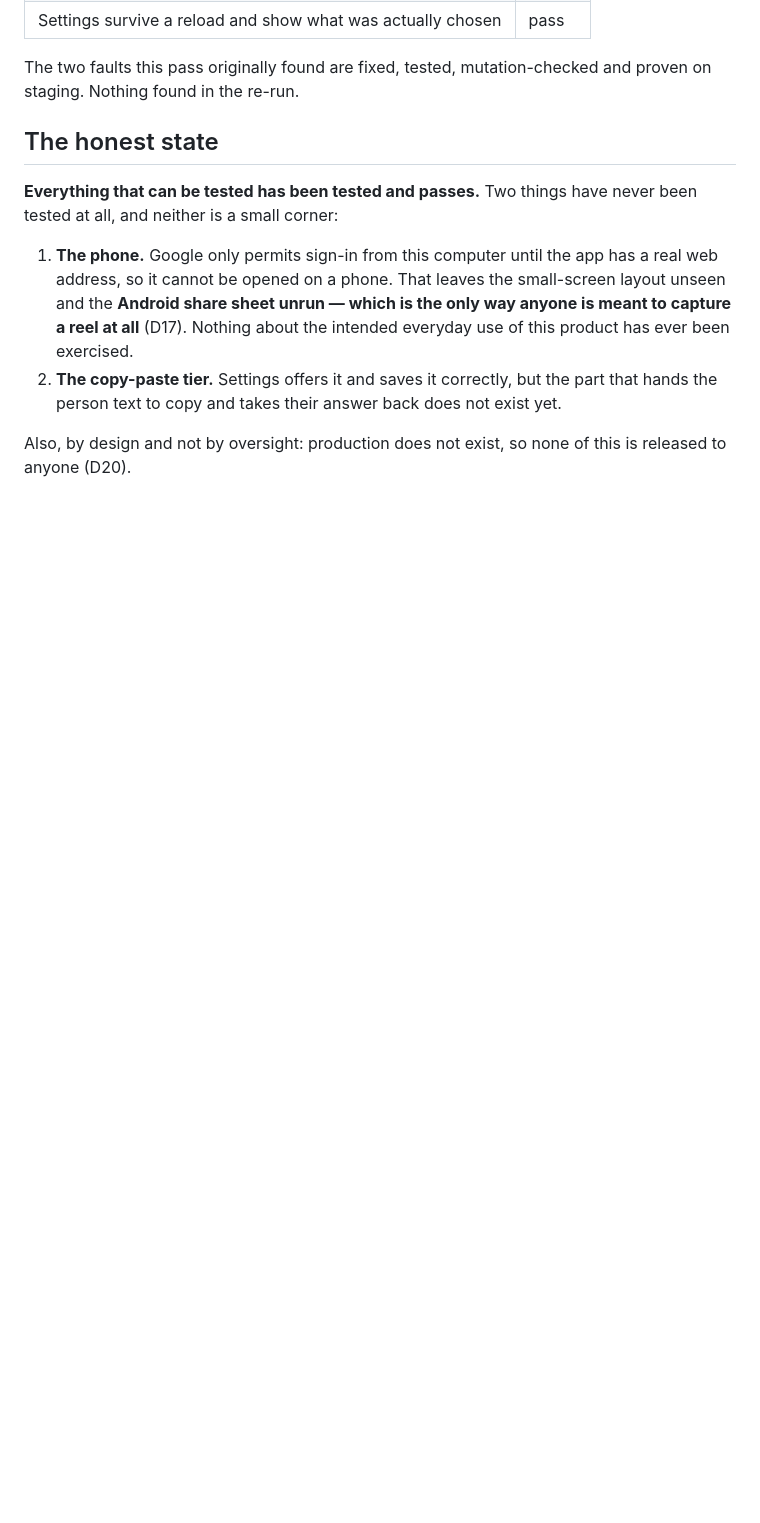
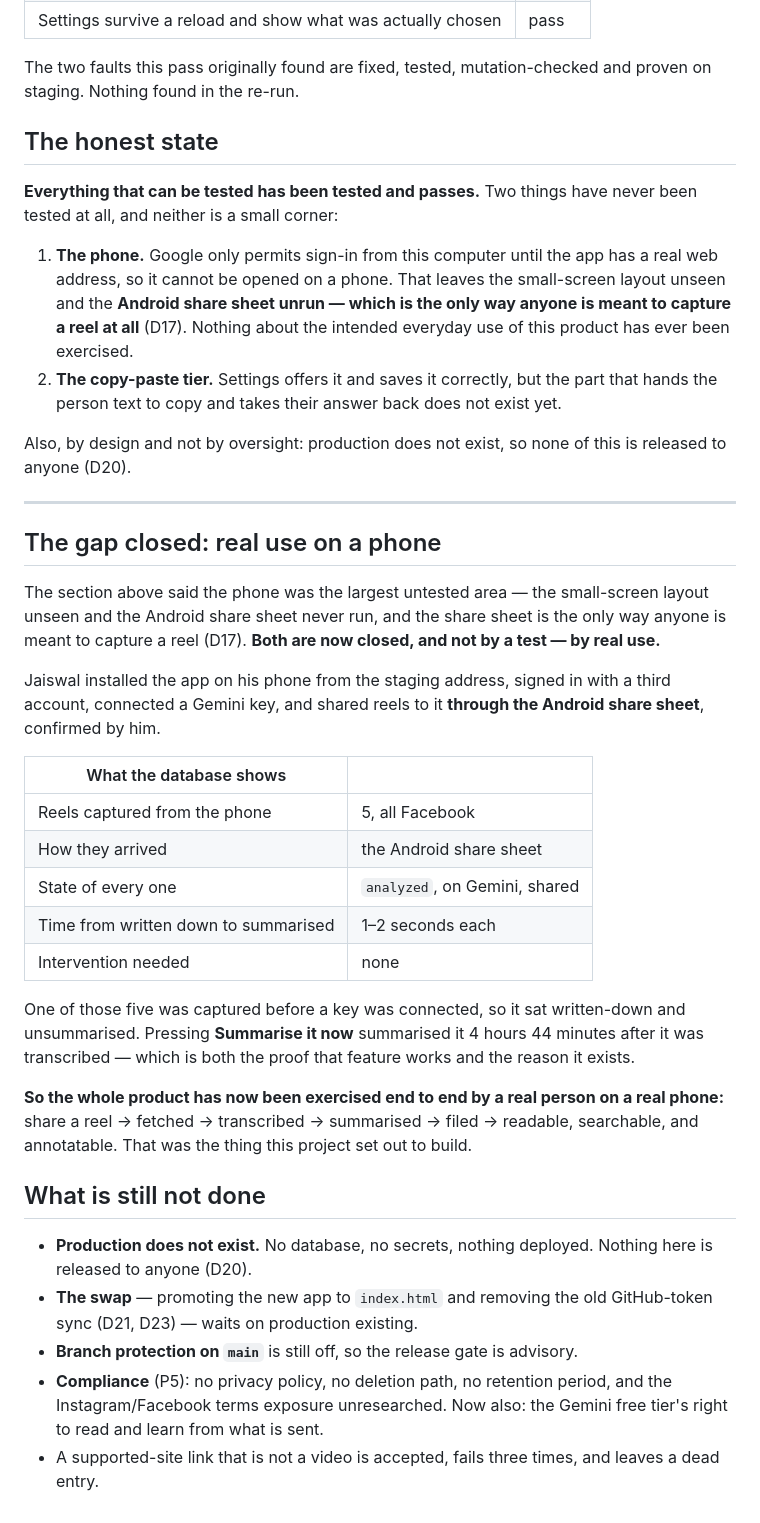
Before and after one commit to Jaiswalmagic1/ClipToAction, a Markdown page: audit/uat_2026-08-21.md, the part around the change. GitHub-like rendering; blank space fills up the shorter version.

Commit message:
Record that the phone and the share sheet are proven
The UAT report named the phone as the largest untested area -- the layout unseen
and the Android share sheet never run, which is the only capture path there is.
Both are now closed by real use rather than by a test: five reels captured from a
phone through the share sheet, all summarised on Gemini within two seconds of
being written down, with no intervention.

The report now also lists plainly what is still not done: production does not
exist, the swap waits on it, branch protection is off, and the compliance items
are untouched.

Co-Authored-By: Claude Opus 5 <noreply@anthropic.com>

```diff
--- a/audit/uat_2026-08-21.md
+++ b/audit/uat_2026-08-21.md
@@ -180,3 +180,44 @@ tested at all, and neither is a small corner:
 
 Also, by design and not by oversight: production does not exist, so none of this is
 released to anyone (D20).
+
+---
+
+## The gap closed: real use on a phone
+
+The section above said the phone was the largest untested area — the small-screen layout
+unseen and the Android share sheet never run, and the share sheet is the only way anyone is
+meant to capture a reel (D17). **Both are now closed, and not by a test — by real use.**
+
+Jaiswal installed the app on his phone from the staging address, signed in with a third
+account, connected a Gemini key, and shared reels to it **through the Android share sheet**,
+confirmed by him.
+
+| What the database shows | |
+|---|---|
+| Reels captured from the phone | 5, all Facebook |
+| How they arrived | the Android share sheet |
+| State of every one | `analyzed`, on Gemini, shared |
+| Time from written down to summarised | 1–2 seconds each |
+| Intervention needed | none |
+
+One of those five was captured before a key was connected, so it sat written-down and
+unsummarised. Pressing **Summarise it now** summarised it 4 hours 44 minutes after it was
+transcribed — which is both the proof that feature works and the reason it exists.
+
+**So the whole product has now been exercised end to end by a real person on a real phone:**
+share a reel → fetched → transcribed → summarised → filed → readable, searchable, and
+annotatable. That was the thing this project set out to build.
+
+## What is still not done
+
+- **Production does not exist.** No database, no secrets, nothing deployed. Nothing here is
+  released to anyone (D20).
+- **The swap** — promoting the new app to `index.html` and removing the old GitHub-token
+  sync (D21, D23) — waits on production existing.
+- **Branch protection on `main`** is still off, so the release gate is advisory.
+- **Compliance** (P5): no privacy policy, no deletion path, no retention period, and the
+  Instagram/Facebook terms exposure unresearched. Now also: the Gemini free tier's right to
+  read and learn from what is sent.
+- A supported-site link that is not a video is accepted, fails three times, and leaves a
+  dead entry.
```
